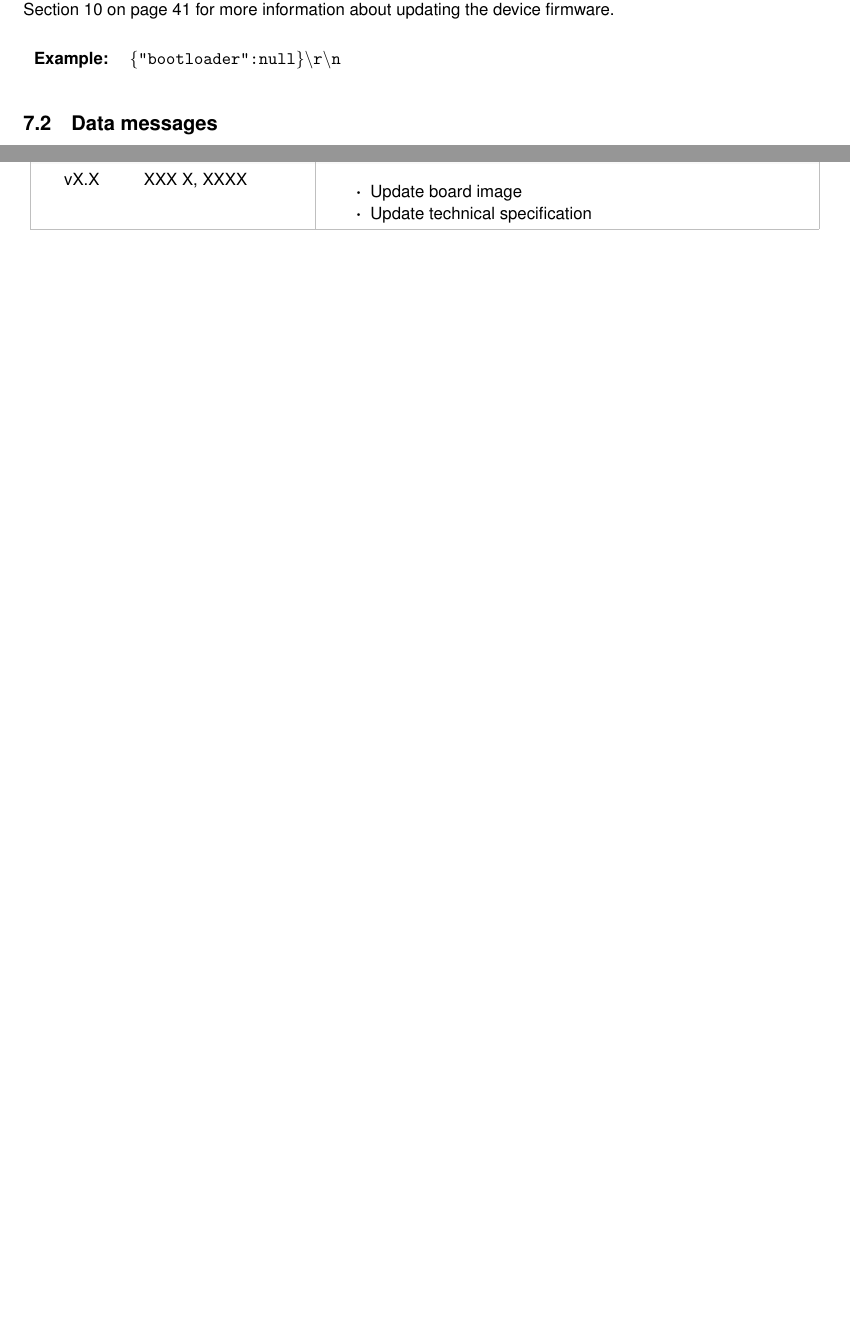
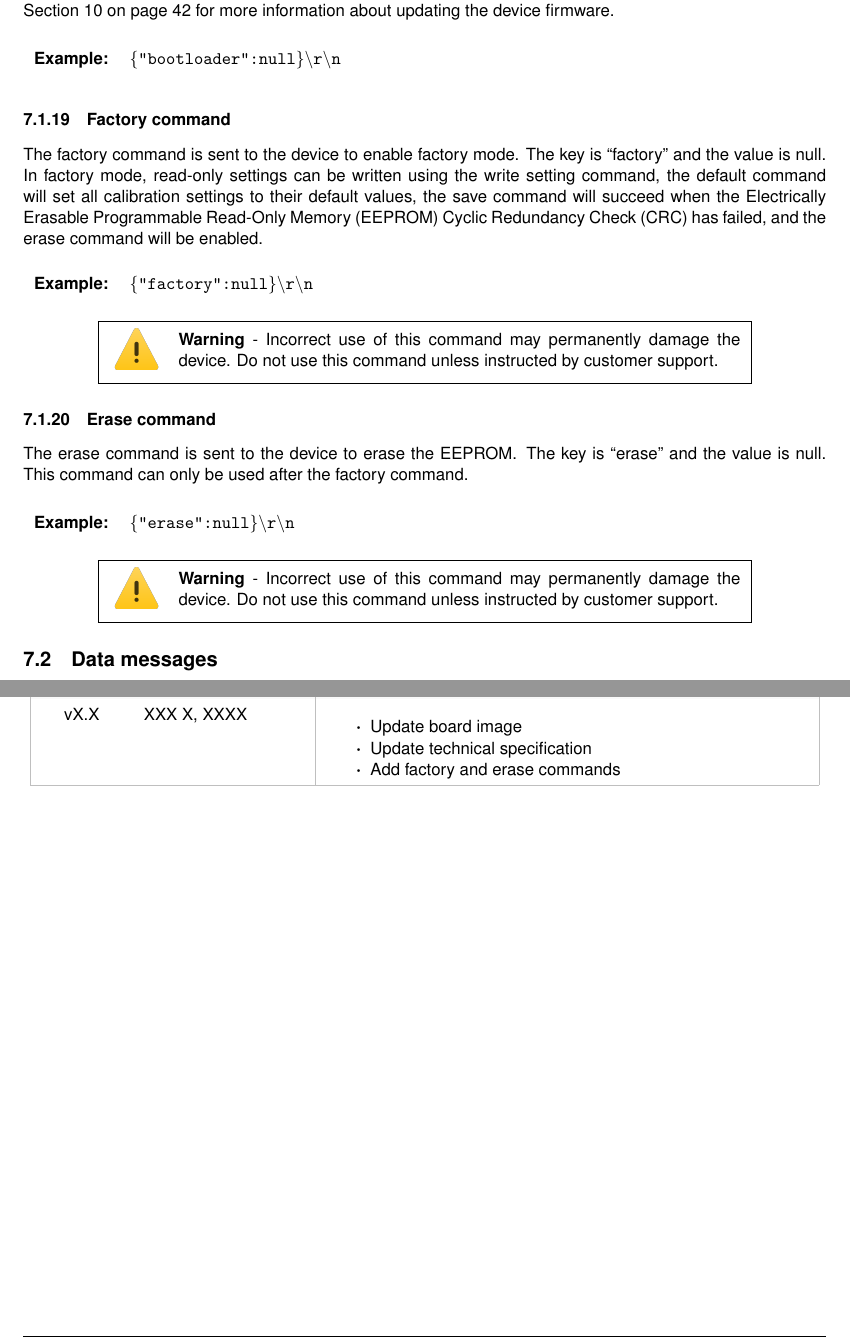
Before and after one commit to xioTechnologies/x-IMU3-User-Manual, a LaTeX document (main.tex, which reads Sections/communicationProtocol.tex, documentVersionHistory.tex): two parts of pages 13 and 44 of 45 before the commit and two parts of pages 13 and 45 of 46 after it, joined at a grey line, cut so that both start at the same text, the shorter picture padded with empty space. Compiled offline with pdfLaTeX.

Commit message:
Add factory and erase commands

```diff
--- a/Sections/communicationProtocol.tex
+++ b/Sections/communicationProtocol.tex
@@ -188,11 +188,31 @@ The bootloader command is sent to the device to put the device in bootloader mod
 
 \commandMessageExample{"bootloader":null}
 
-% \subsubsection{Factory command}
+\subsubsection{Factory command}
 
-% The factory command is sent to the device to enable factory mode.  The key is \enquote{factory} and the value is null.  In factory mode, read-only settings can be written using the write setting command, the default command will set all calibration settings to their default values, and the save command will succeed when the \ac{EEPROM} \ac{CRC} has failed.
+The factory command is sent to the device to enable factory mode.  The key is \enquote{factory} and the value is null.  In factory mode, read-only settings can be written using the write setting command, the default command will set all calibration settings to their default values, the save command will succeed when the \ac{EEPROM} \ac{CRC} has failed, and the erase command will be enabled.
 
-% \commandMessageExample{"factory":null}
+\commandMessageExample{"factory":null}
+
+\newcommand{\warning}{
+    \begin{center}
+        \begin{tabular}{ | m{0.06\linewidth} m{0.7\linewidth} | }
+            \hline
+            \includegraphics[scale=0.06]{Images/warning.png} & \textbf{Warning} - Incorrect use of this command may permanently damage the device.  Do not use this command unless instructed by customer support.\\
+            \hline
+        \end{tabular}
+    \end{center}
+}
+
+\warning
+
+\subsubsection{Erase command}
+
+The erase command is sent to the device to erase the \ac{EEPROM}.  The key is \enquote{erase} and the value is null.  This command can only be used after the factory command.
+
+\commandMessageExample{"erase":null}
+
+\warning
 
 \subsection{Data messages}
 \label{sec:dataMessages}
--- a/documentVersionHistory.tex
+++ b/documentVersionHistory.tex
@@ -44,6 +44,7 @@
         \begin{itemize}
 			\item Update board image
 			\item Update technical specification
+			\item Add factory and erase commands
         \end{itemize}\\
         \arrayrulecolor{gray!50}\hline
     \end{longtable}
```
Also changed, not shown: Images/warning.png (added).
